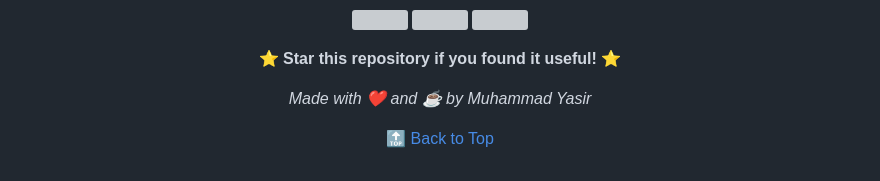
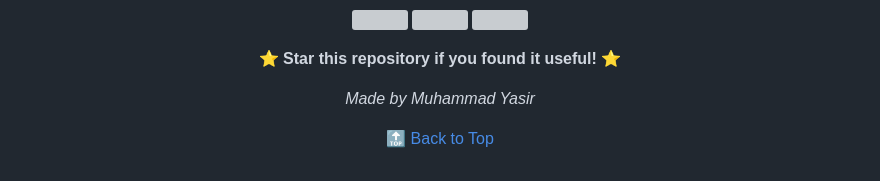
Before and after one commit to YasirAwan4831/arch-technologies-internship-task-1-portfolio-website, a Markdown page: README.md, the part around one of its changes. Drawn GitHub-style; grey boxes are pictures that could not be loaded.

```diff
--- a/README.md
+++ b/README.md
@@ -610,7 +605,7 @@ This project is licensed under the MIT License.
 </p>
 
 <p align="center">
-<i>Made with ❤️ and ☕ by Muhammad Yasir</i>
+<i>Made by Muhammad Yasir</i>
 </p>
 
 <p align="center">
```
Also changed, not shown: other parts of README.md (+0 -5 lines).
